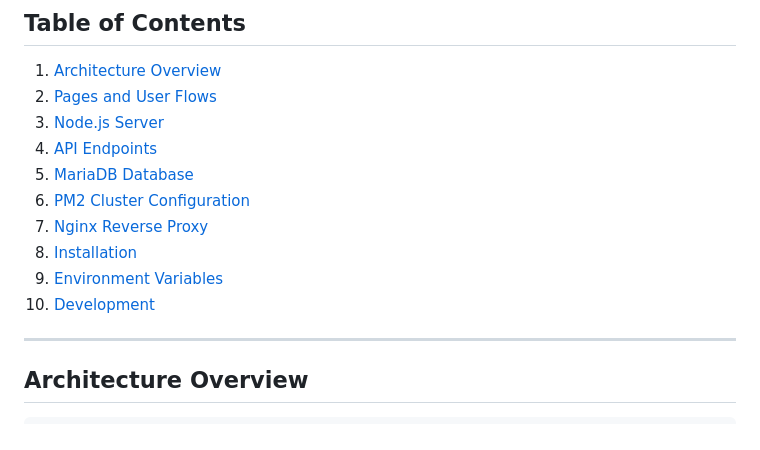
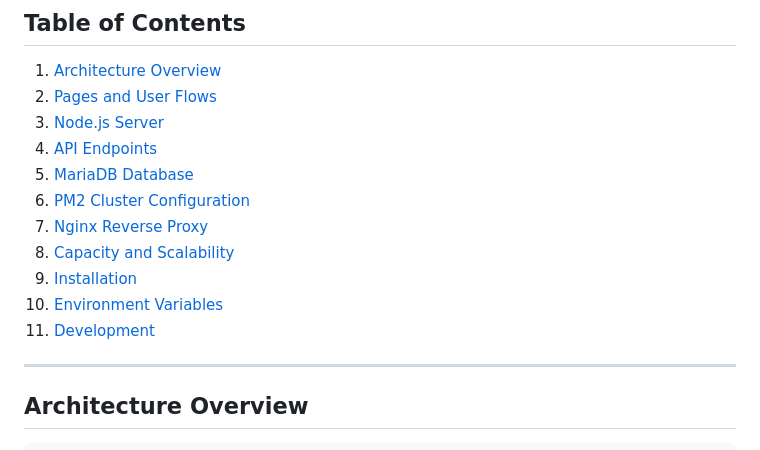
Before and after one commit to joelklammer/CIMA, a Markdown page: README.md, the part around one of its changes. Drawn GitHub-style.

```diff
--- a/README.md
+++ b/README.md
@@ -18,9 +18,10 @@ tables and mass-distribution histograms.
 5. [MariaDB Database](#mariadb-database)
 6. [PM2 Cluster Configuration](#pm2-cluster-configuration)
 7. [Nginx Reverse Proxy](#nginx-reverse-proxy)
-8. [Installation](#installation)
-9. [Environment Variables](#environment-variables)
-10. [Development](#development)
+8. [Capacity and Scalability](#capacity-and-scalability)
+9. [Installation](#installation)
+10. [Environment Variables](#environment-variables)
+11. [Development](#development)
 
 ---
 
```
Also changed, not shown: other parts of README.md (+46 -0 lines).
